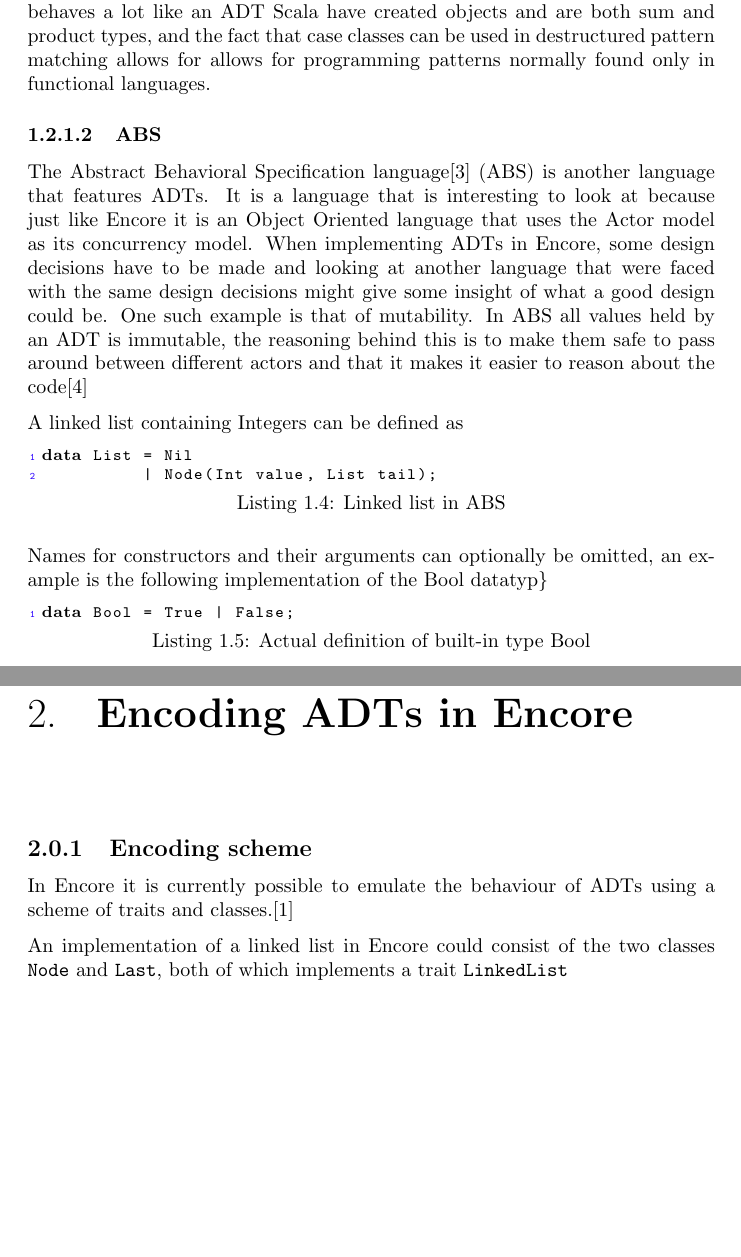
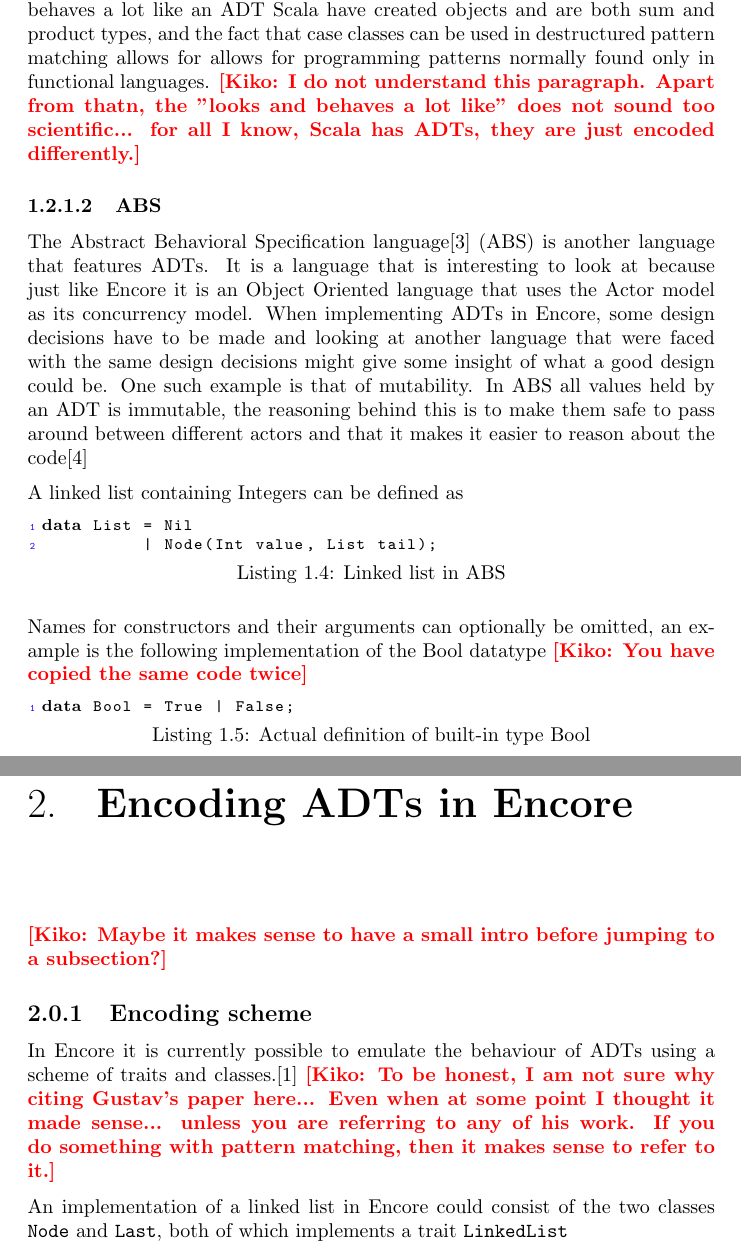
Before and after one commit to MicaelLoberg/thesis, a LaTeX thesis (main.tex): two parts of pages 8 and 10 of 28, joined at a grey line, cut so that both start at the same text, the shorter picture padded with empty space. Compiled offline with pdfLaTeX.

Commit message:
comments on current thesis

```diff
--- a/main.tex
+++ b/main.tex
@@ -256,8 +262,8 @@ tree match {
     case Nil()  => Bar()
 }
 \end{lstlisting}
-\par{One can easily see the similarities of this implementation and the one in listing \ref{scala-match}. Here \code{Tree} is the new type, \code{Nil} and \code{Branch} could be seen as constructors for the type \code{Tree}.}
-\par{By using the scheme of traits and classes to create something that looks and behaves a lot like an ADT Scala have created objects and are both sum and product types, and the fact that case classes can be used in destructured pattern matching allows for allows for programming patterns normally found only in functional languages.}
+\par{One can easily see the similarities of this implementation and the one in listing \ref{scala-match}. Here \code{Tree} is the new type, \code{Nil} and \code{Branch} could be seen as constructors for the type \code{Tree}. \KIKO{type and data constructors.}}
+\par{By using the scheme of traits and classes to create something that looks and behaves a lot like an ADT Scala have created objects and are both sum and product types, and the fact that case classes can be used in destructured pattern matching allows for allows for programming patterns normally found only in functional languages. \KIKO{I do not understand this paragraph. Apart from thatn, the "looks and behaves a lot like" does not sound too scientific... for all I know, Scala has ADTs, they are just encoded differently.}}
 \subsubsection{ABS}
 \par{The Abstract Behavioral Specification language\cite{ABS} (ABS) is another language that features ADTs. It is a language that is interesting to look at because just like Encore it is an Object Oriented language that uses the Actor model as its concurrency model. When implementing ADTs in Encore, some design decisions have to be made and looking at another language that were faced with the same design decisions might give some insight of what a good design could be. One such example is that of mutability. In ABS all values held by an ADT is immutable, the reasoning behind this is to make them safe to pass around between different actors and that it makes it easier to reason about the code\cite{ABSmut}}
 \par{A linked list containing Integers can be defined as}
@@ -265,8 +271,8 @@ tree match {
 data List = Nil
           | Node(Int value, List tail);
 \end{lstlisting}
-\par{Names for constructors and their arguments can optionally be omitted, an example is the following implementation of the Bool datatyp\}
-
+\par{Names for constructors and their arguments can optionally be omitted, an example is the following implementation of the Bool datatype}
+\KIKO{You have copied the same code twice}
 % KIKO: I would recomment that listings have a \label as well, e.g.
 \begin{lstlisting}[language=encore,caption={Actual definition of built-in type Bool},label=test-kiko]
 data Bool = True | False;
@@ -291,8 +301,10 @@ data List = Nil
 5 times in chapter 1, and it happens from the singular to plural case and vice versa. Use "is" when you talk about a single thing and "are" when you talk about many things :)}
 
 \chapter{Encoding ADTs in Encore}
+\KIKO{Maybe it makes sense to have a small intro before jumping to a subsection?}
 \subsection{Encoding scheme}
-\par{In Encore it is currently possible to emulate the behaviour of ADTs using a scheme of traits and classes.}\cite{gustavL}%TODO: add reference to Gustav Lundins paper
+\par{In Encore it is currently possible to emulate the behaviour of ADTs using a scheme of traits and classes.}\cite{gustavL}
+\KIKO{To be honest, I am not sure why citing Gustav's paper here... Even when at some point I thought it made sense... unless you are referring to any of his work. If you do something with pattern matching, then it makes sense to refer to it.}
 \par{An implementation of a linked list in Encore could consist of the two classes \code{Node} and \code{Last}, both of which implements a trait \code{LinkedList}}
 \par{Classes can implement extractor methods that exposes the internal structure of an object which can then be used in pattern matching. If the trait \code{LinkedList} requires the classes who implements the trait to also implement extractor methods, an object of type \code{LinkedList} can be used in pattern matching}
 
```
Also changed, not shown: main.tex (18 more changed lines).
